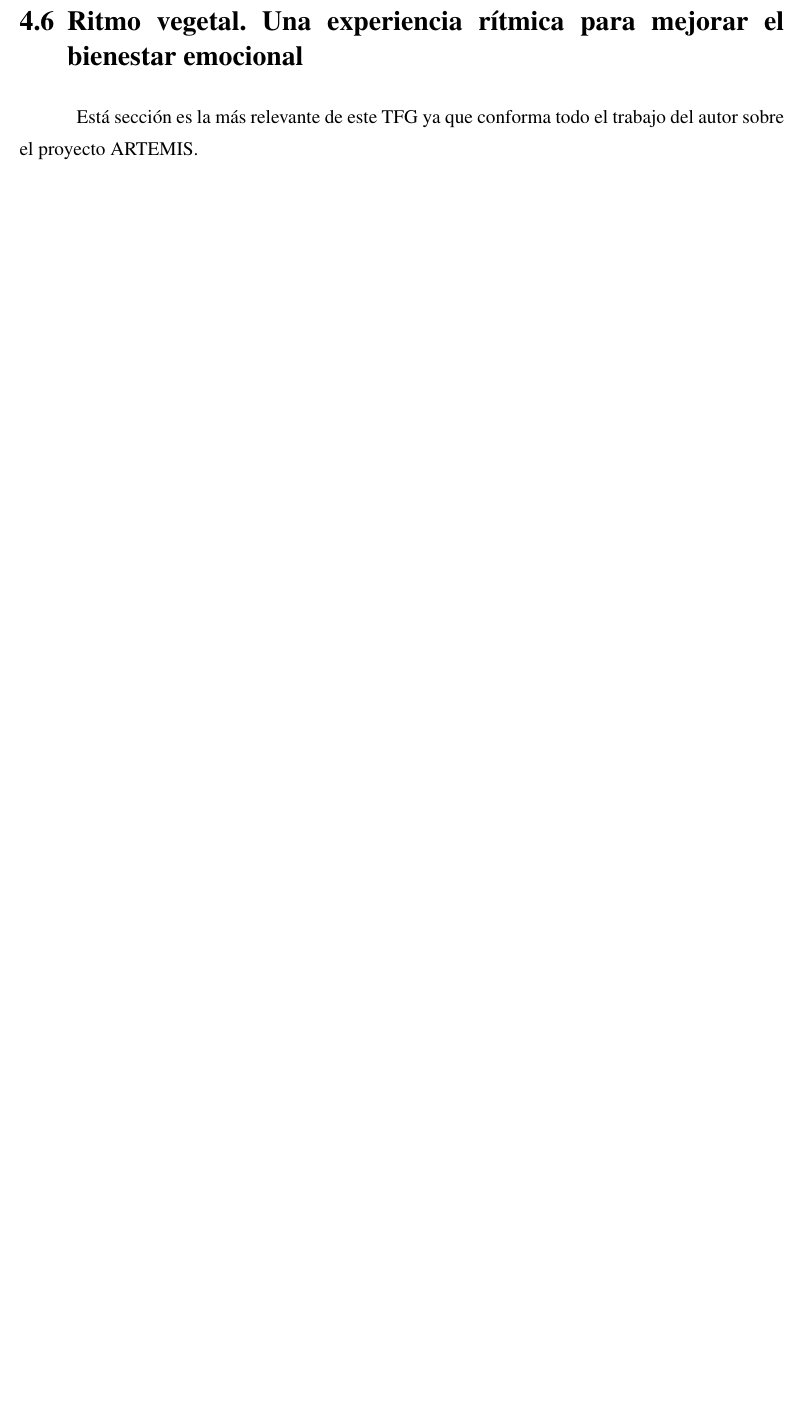
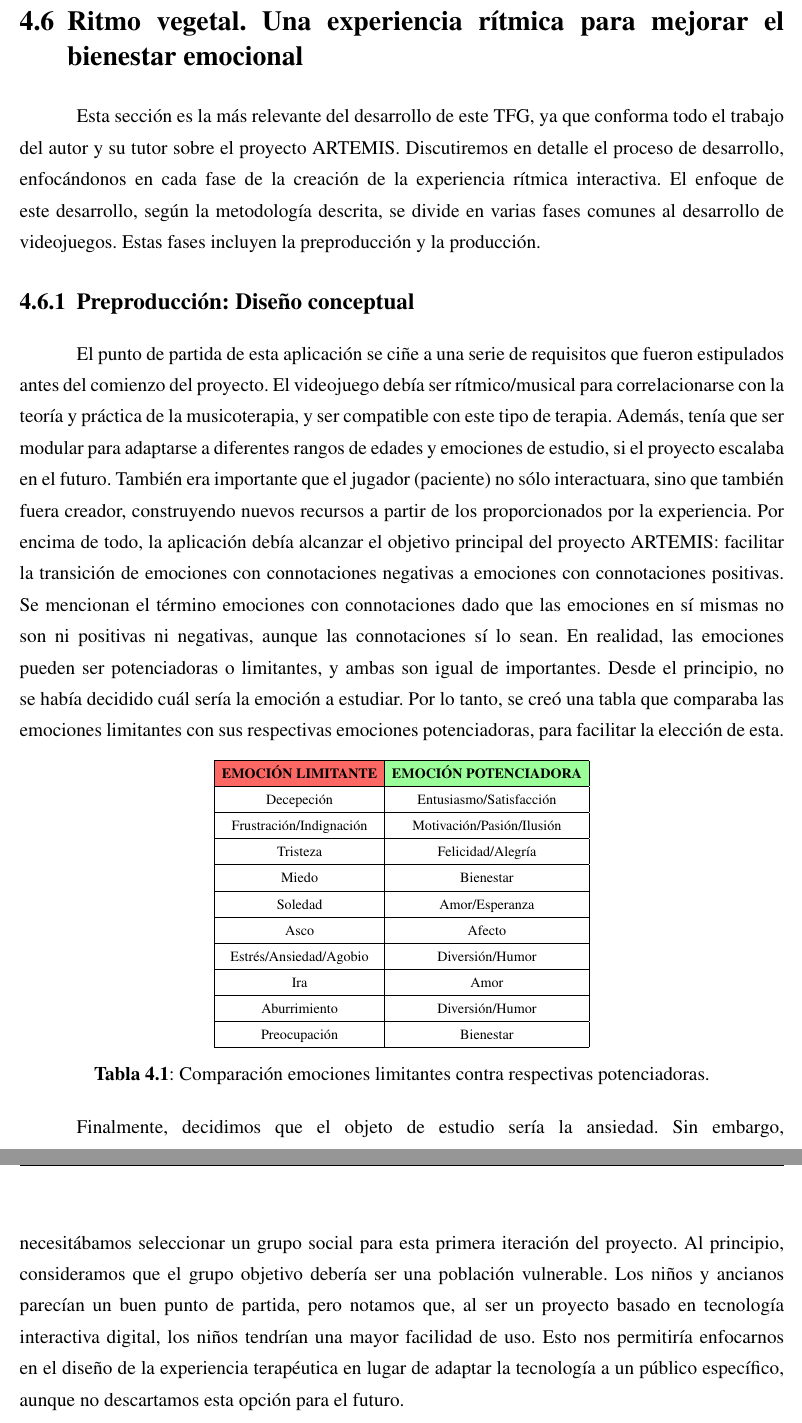
Before and after one commit to JParamade/TFG-JaimeParamo, a LaTeX thesis (TFG_JaimeParamo.tex, which reads Secciones/desarrollo.tex): part of page 34 of 38 before the commit and two parts of pages 34 and 35 of 39 after it, the two joined at a grey line, cut so that both start at the same text, the shorter picture padded with empty space. Compiled offline with pdfLaTeX.

Commit message:
Development Updated

```diff
--- a/Secciones/desarrollo.tex
+++ b/Secciones/desarrollo.tex
@@ -282,4 +282,33 @@ La \autoref{fig:Branding} contiene toda la información esencial sobre la imagen
 
 \section{Ritmo vegetal. Una experiencia rítmica para mejorar el bienestar emocional}
 
-Está sección es la más relevante de este TFG ya que conforma todo el trabajo del autor sobre el proyecto ARTEMIS.
+Esta sección es la más relevante del desarrollo de este TFG, ya que conforma todo el trabajo del autor y su tutor sobre el proyecto ARTEMIS. Discutiremos en detalle el proceso de desarrollo, enfocándonos en cada fase de la creación de la experiencia rítmica interactiva. El enfoque de este desarrollo, según la metodología descrita, se divide en varias fases comunes al desarrollo de videojuegos. Estas fases incluyen la preproducción y la producción.
+
+\subsection{Preproducción: Diseño conceptual}
+
+El punto de partida de esta aplicación se ciñe a una serie de requisitos que fueron estipulados antes del comienzo del proyecto. El videojuego debía ser rítmico/musical para correlacionarse con la teoría y práctica de la musicoterapia, y ser compatible con este tipo de terapia. Además, tenía que ser modular para adaptarse a diferentes rangos de edades y emociones de estudio, si el proyecto escalaba en el futuro. También era importante que el jugador (paciente) no sólo interactuara, sino que también fuera creador, construyendo nuevos recursos a partir de los proporcionados por la experiencia. Por encima de todo, la aplicación debía alcanzar el objetivo principal del proyecto ARTEMIS: facilitar la transición de emociones con connotaciones negativas a emociones con connotaciones positivas. Se mencionan el término emociones con connotaciones dado que las emociones en sí mismas no son ni positivas ni negativas, aunque las connotaciones sí lo sean. En realidad, las emociones pueden ser potenciadoras o limitantes, y ambas son igual de importantes. Desde el principio, no se había decidido cuál sería la emoción a estudiar. Por lo tanto, se creó una tabla que comparaba las emociones limitantes con sus respectivas emociones potenciadoras, para facilitar la elección de esta.
+
+\begin{table}[h!]
+	\centering
+	\resizebox{0.5\textwidth}{!}{
+		\begin{tabular}{|c|c|}
+			\hline
+			\rowcolor[HTML]{FD6864}
+			\textbf{EMOCIÓN LIMITANTE} & \cellcolor[HTML]{9AFF99}{\color[HTML]{000000} \textbf{EMOCIÓN POTENCIADORA}} \\ \hline
+			Decepeción                 & Entusiasmo/Satisfacción                                                      \\ \hline
+			Frustración/Indignación    & Motivación/Pasión/Ilusión                                                    \\ \hline
+			Tristeza                   & Felicidad/Alegría                                                            \\ \hline
+			Miedo                      & Bienestar                                                                    \\ \hline
+			Soledad                    & Amor/Esperanza                                                               \\ \hline
+			Asco                       & Afecto                                                                       \\ \hline
+			Estrés/Ansiedad/Agobio     & Diversión/Humor                                                              \\ \hline
+			Ira                        & Amor                                                                         \\ \hline
+			Aburrimiento               & Diversión/Humor                                                              \\ \hline
+			Preocupación               & Bienestar                                                                    \\ \hline
+		\end{tabular}
+	}
+		\caption{Comparación emociones limitantes contra respectivas potenciadoras.}
+		\label{tab:Emotions}
+\end{table}
+
+Finalmente, decidimos que el objeto de estudio sería la ansiedad. Sin embargo, necesitábamos seleccionar un grupo social para esta primera iteración del proyecto. Al principio, consideramos que el grupo objetivo debería ser una población vulnerable. Los niños y ancianos parecían un buen punto de partida, pero notamos que, al ser un proyecto basado en tecnología interactiva digital, los niños tendrían una mayor facilidad de uso. Esto nos permitiría enfocarnos en el diseño de la experiencia terapéutica en lugar de adaptar la tecnología a un público específico, aunque no descartamos esta opción para el futuro.
```
Also changed, not shown: Bibliografia/biblio.bib (+8 -0 lines), Secciones/aspectos.tex (+12 -3 lines), Secciones/desarrollo.tex (2 more changed lines).
